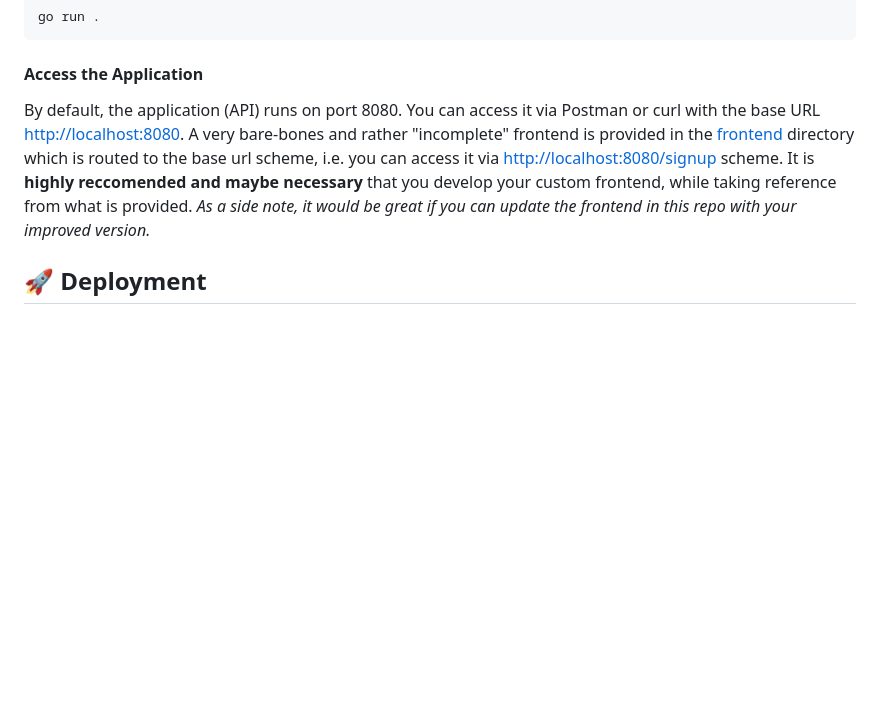
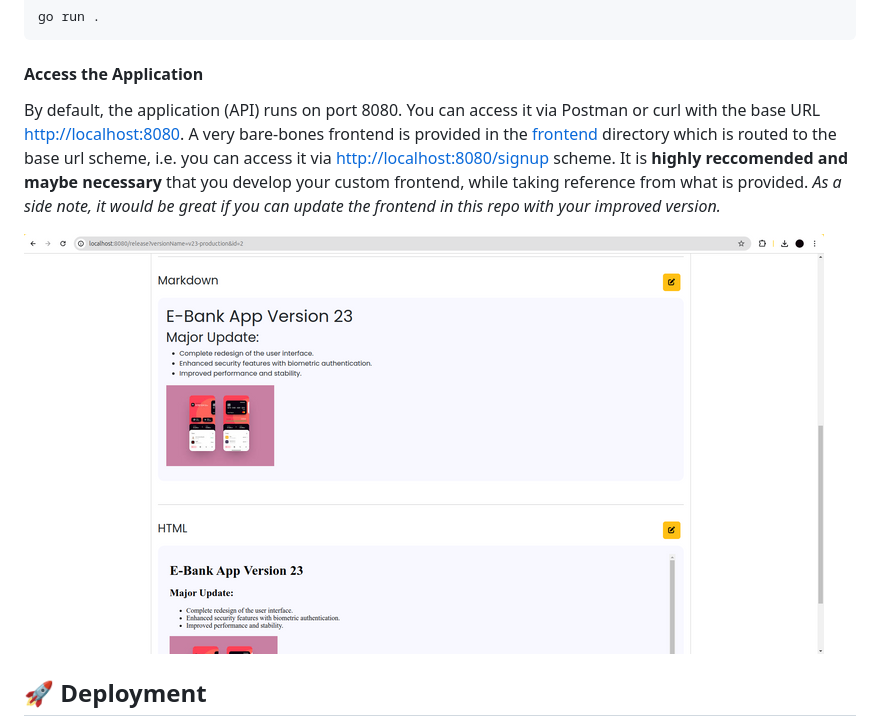
Before and after one commit to coderGtm/Shiftlog, a Markdown page: README.md, the part around the change. GitHub-like rendering; pictures changed too: demo.png (added); blank space fills up the shorter version.

Commit message:
added demo image and changed incomplete status of frontend to complete

```diff
--- a/README.md
+++ b/README.md
@@ -54,7 +54,9 @@ go run .
 
 #### Access the Application
 
-By default, the application (API) runs on port 8080. You can access it via Postman or curl with the base URL [http://localhost:8080](http://localhost:8080). A very bare-bones and rather "incomplete" frontend is provided in the [frontend](frontend) directory which is routed to the base url scheme, i.e. you can access it via [http://localhost:8080/signup](http://localhost:8080/signup) scheme. It is **highly reccomended and maybe necessary** that you develop your custom frontend, while taking reference from what is provided. _As a side note, it would be great if you can update the frontend in this repo with your improved version._
+By default, the application (API) runs on port 8080. You can access it via Postman or curl with the base URL [http://localhost:8080](http://localhost:8080). A very bare-bones frontend is provided in the [frontend](frontend) directory which is routed to the base url scheme, i.e. you can access it via [http://localhost:8080/signup](http://localhost:8080/signup) scheme. It is **highly reccomended and maybe necessary** that you develop your custom frontend, while taking reference from what is provided. _As a side note, it would be great if you can update the frontend in this repo with your improved version._
+
+![Demo](/demo.png)
 
 
 ## 🚀 Deployment
```
